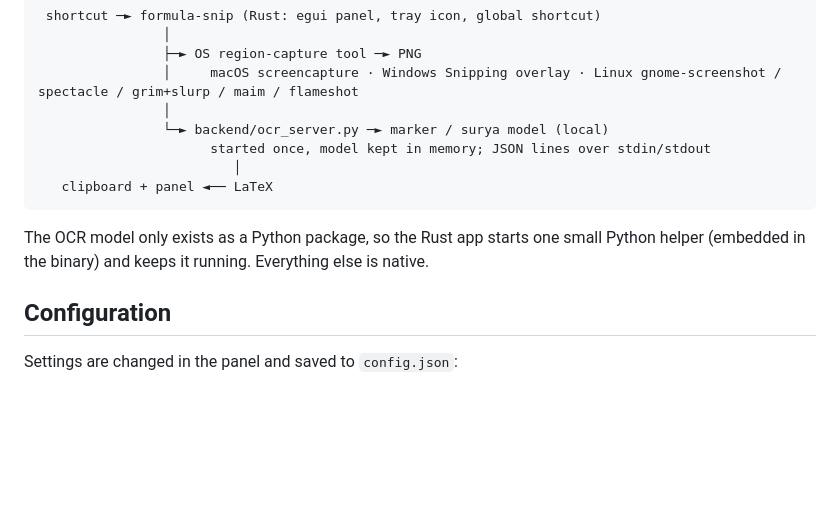
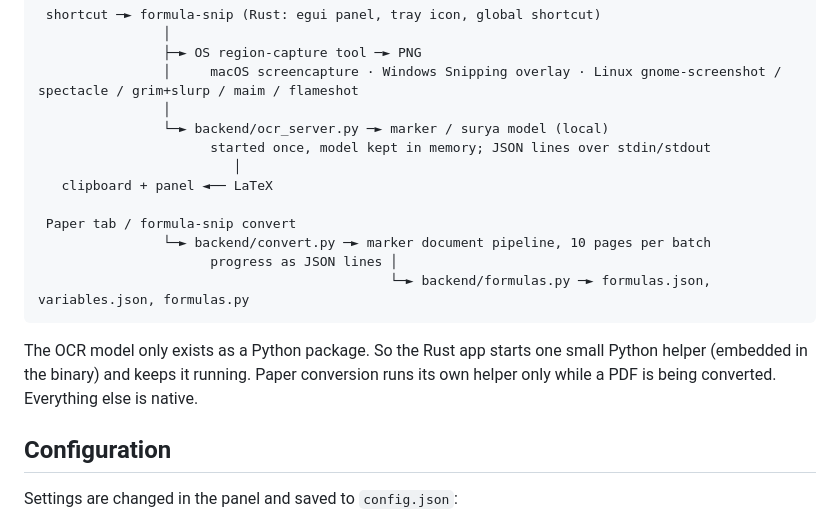
Before and after one commit to julian-hilg/formula-snip, a Markdown page: README.md, the part around one of its changes. GitHub-like rendering; blank space fills up the shorter version.

````diff
--- a/README.md
+++ b/README.md
@@ -134,9 +174,14 @@ same file again takes about a second (`--force` converts it again).
                       started once, model kept in memory; JSON lines over stdin/stdout
                          │
    clipboard + panel ◄── LaTeX
+
+ Paper tab / formula-snip convert
+                └─► backend/convert.py ─► marker document pipeline, 10 pages per batch
+                      progress as JSON lines │
+                                             └─► backend/formulas.py ─► formulas.json, variables.json, formulas.py
 ```
 
-The OCR model only exists as a Python package, so the Rust app starts one small Python helper (embedded in the binary) and keeps it running. Everything else is native.
+The OCR model only exists as a Python package. So the Rust app starts one small Python helper (embedded in the binary) and keeps it running. Paper conversion runs its own helper only while a PDF is being converted. Everything else is native.
 
 ## Configuration
 
````
Also changed, not shown: other parts of README.md (+49 -9 lines), docs/screenshot-empty.png, docs/screenshot-paper-progress.png (added), docs/screenshot-paper-ready.png (added), docs/screenshot-paper.png (added), docs/screenshot.png, 2 other files.
